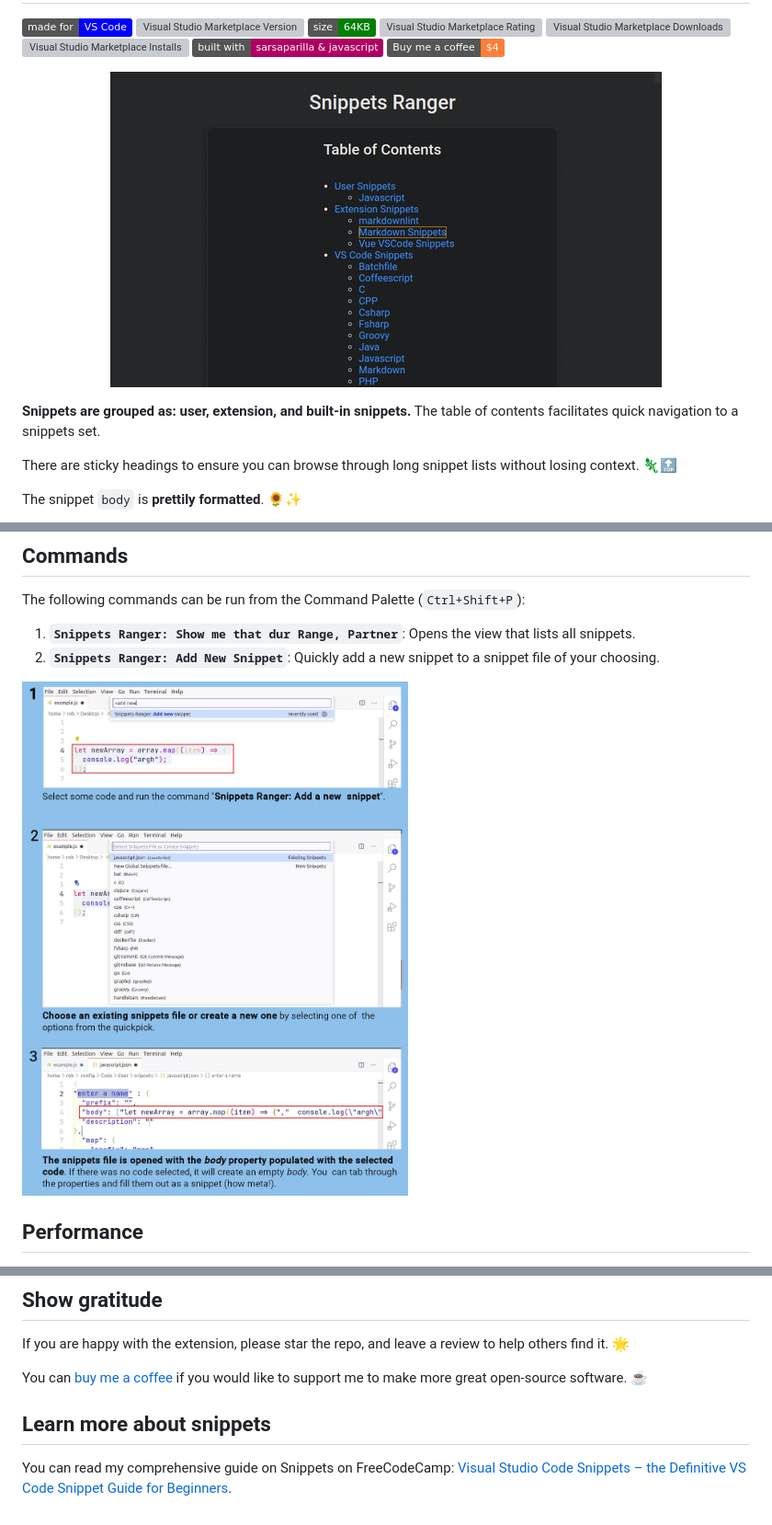
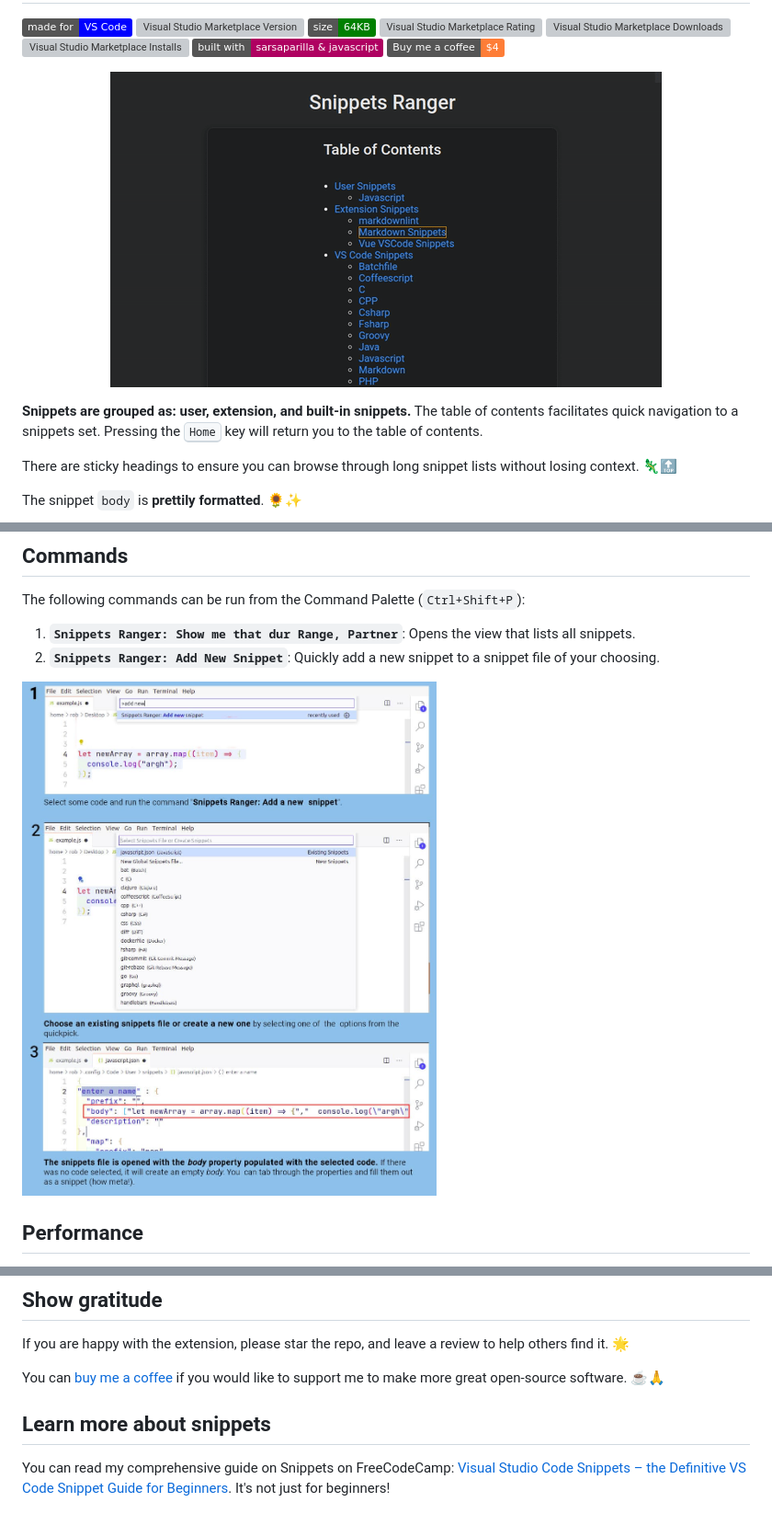
Before and after one commit to robole/vscode-snippets-ranger, a Markdown page: README.md, 3 parts joined by grey strips. Shown at 92% size. Rendered like a GitHub page; pictures changed too: img/screenshots/add-new.jpg; badges without logos; grey boxes are pictures that could not be loaded.

```diff
--- a/README.md
+++ b/README.md
@@ -10,10 +10,10 @@
 [![Coffee](https://img.shields.io/badge/Buy%20me%20a%20coffee-$4-orange?logo=buy-me-a-coffee)](https://www.buymeacoffee.com/robole)
 
 <p align="center">
-<img src="img/screenshots/demo1.gif" alt="demo"/>
+<img src="img/screenshots/demo.gif" alt="demo"/>
 </p>
 
-**Snippets are grouped as: user, extension, and built-in snippets.** The table of contents facilitates quick navigation to a snippets set.
+**Snippets are grouped as: user, extension, and built-in snippets.** The table of contents facilitates quick navigation to a snippets set. Pressing the <kbd>Home</kbd> key will return you to the table of contents.
 
 There are sticky headings to ensure you can browse through long snippet lists without losing context. 🦎🔝
 
@@ -54,8 +54,8 @@ If you have a suggestion or find a bug, please file an issue.
 
 If you are happy with the extension, please star the repo, and leave a review to help others find it. 🌟
 
-You can [buy me a coffee](https://www.buymeacoffee.com/robole) if you would like to support me to make more great open-source software. ☕
+You can [buy me a coffee](https://www.buymeacoffee.com/robole) if you would like to support me to make more great open-source software. ☕🙏
 
 ## Learn more about snippets
 
-You can read my comprehensive guide on Snippets on FreeCodeCamp: [Visual Studio Code Snippets – the Definitive VS Code Snippet Guide for Beginners](https://www.freecodecamp.org/news/definitive-guide-to-snippets-visual-studio-code/).
+You can read my comprehensive guide on Snippets on FreeCodeCamp: [Visual Studio Code Snippets – the Definitive VS Code Snippet Guide for Beginners](https://www.freecodecamp.org/news/definitive-guide-to-snippets-visual-studio-code/). It's not just for beginners!
```
Also changed, not shown: CHANGELOG.md (+7 -0 lines), img/screenshots/demo.gif (renamed from img/screenshots/demo1.gif), 3 other files.
